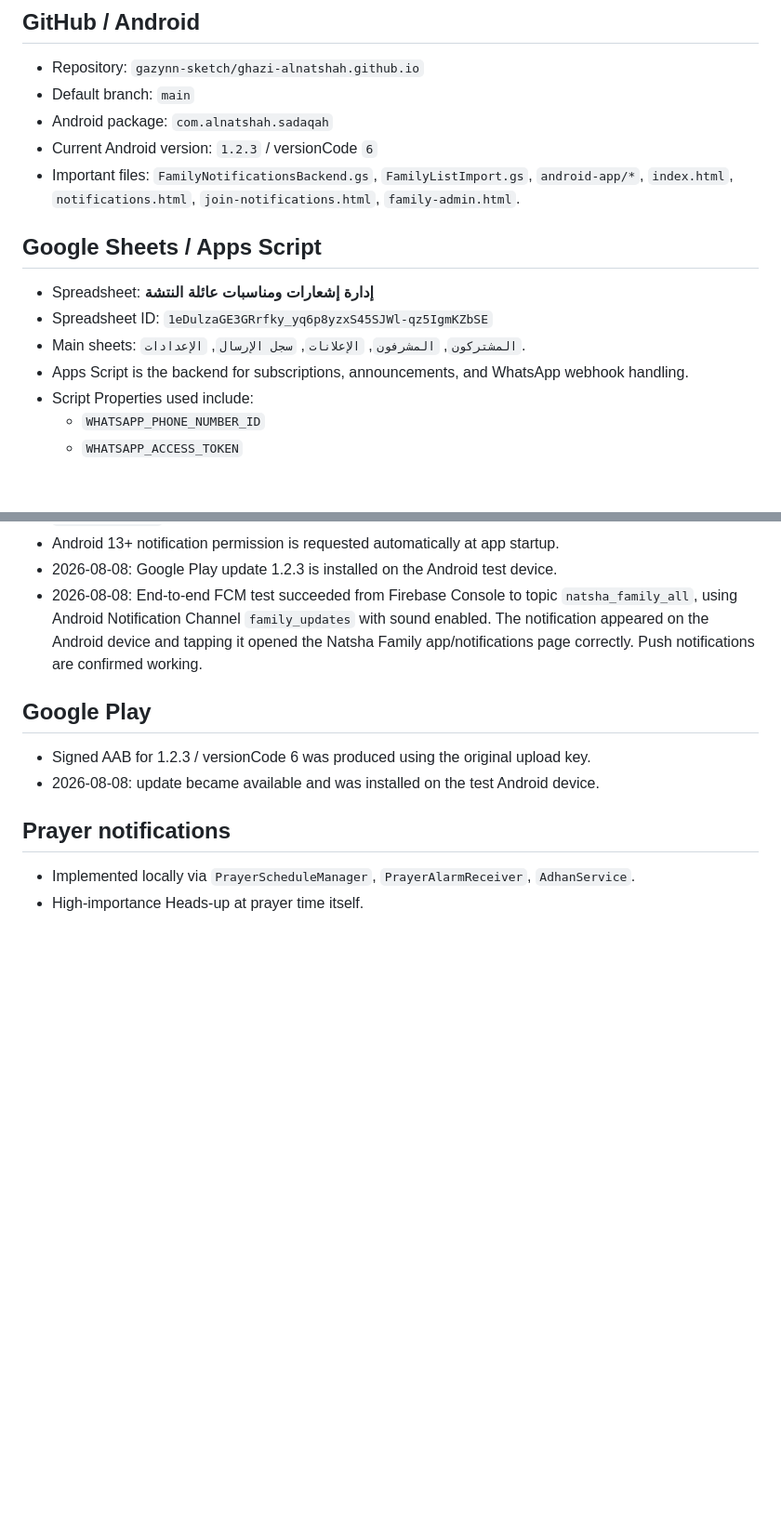
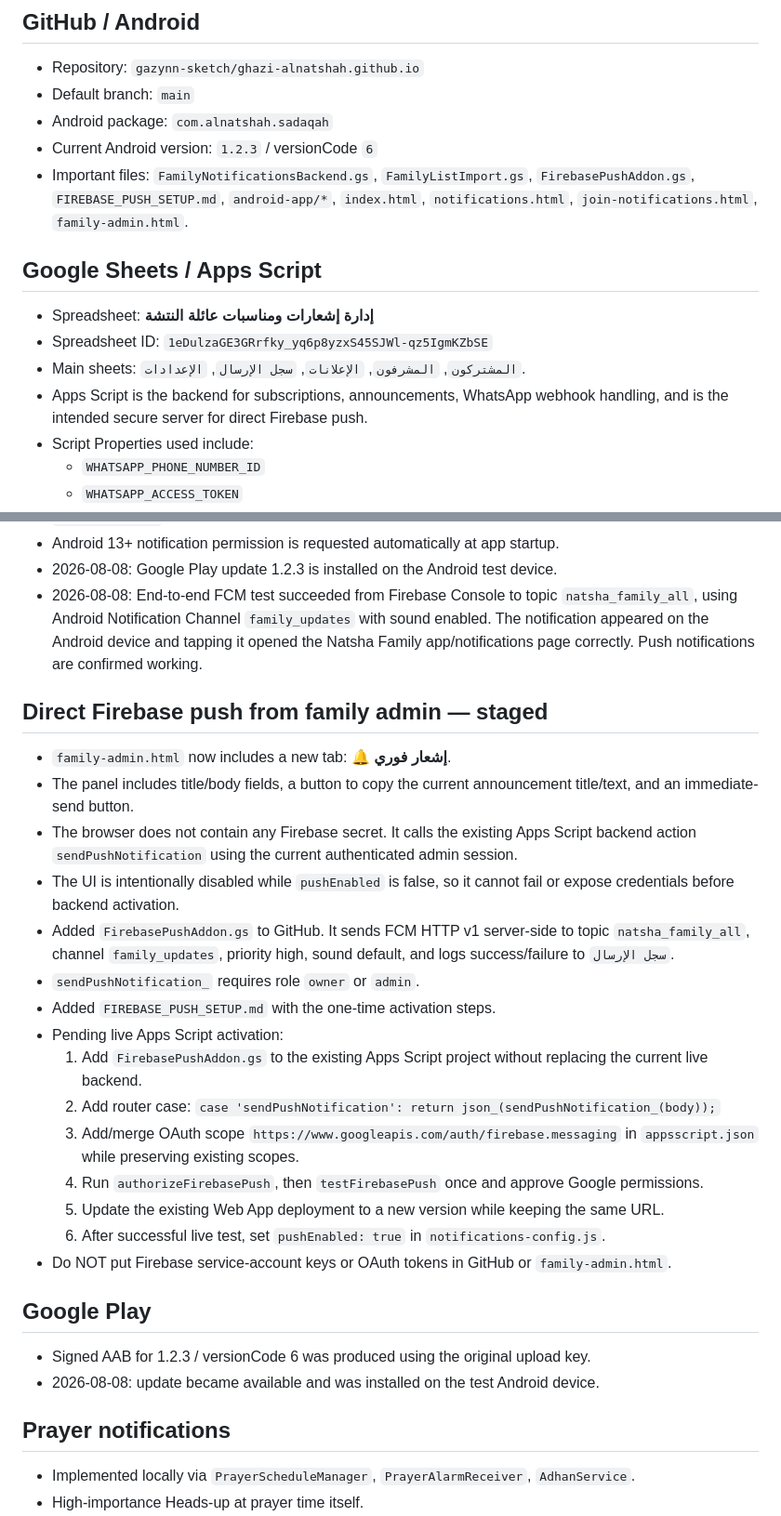
Before and after one commit to gazynn-sketch/ghazi-alnatshah.github.io, a Markdown page: PROJECT_HANDOVER.md, 2 parts joined by grey strips. Shown at 93% size. GitHub-like rendering; blank space fills up the shorter version.

Commit message:
Document direct admin Firebase push integration

```diff
--- a/PROJECT_HANDOVER.md
+++ b/PROJECT_HANDOVER.md
@@ -7,13 +7,13 @@ Last updated: 2026-08-08
 - Default branch: `main`
 - Android package: `com.alnatshah.sadaqah`
 - Current Android version: `1.2.3` / versionCode `6`
-- Important files: `FamilyNotificationsBackend.gs`, `FamilyListImport.gs`, `android-app/*`, `index.html`, `notifications.html`, `join-notifications.html`, `family-admin.html`.
+- Important files: `FamilyNotificationsBackend.gs`, `FamilyListImport.gs`, `FirebasePushAddon.gs`, `FIREBASE_PUSH_SETUP.md`, `android-app/*`, `index.html`, `notifications.html`, `join-notifications.html`, `family-admin.html`.
 
 ## Google Sheets / Apps Script
 - Spreadsheet: **إدارة إشعارات ومناسبات عائلة النتشة**
 - Spreadsheet ID: `1eDulzaGE3GRrfky_yq6p8yzxS45SJWl-qz5IgmKZbSE`
 - Main sheets: `المشتركون`, `المشرفون`, `الإعلانات`, `سجل الإرسال`, `الإعدادات`.
-- Apps Script is the backend for subscriptions, announcements, and WhatsApp webhook handling.
+- Apps Script is the backend for subscriptions, announcements, WhatsApp webhook handling, and is the intended secure server for direct Firebase push.
 - Script Properties used include:
   - `WHATSAPP_PHONE_NUMBER_ID`
   - `WHATSAPP_ACCESS_TOKEN`
@@ -87,6 +87,23 @@ Last updated: 2026-08-08
 - 2026-08-08: Google Play update 1.2.3 is installed on the Android test device.
 - 2026-08-08: End-to-end FCM test succeeded from Firebase Console to topic `natsha_family_all`, using Android Notification Channel `family_updates` with sound enabled. The notification appeared on the Android device and tapping it opened the Natsha Family app/notifications page correctly. Push notifications are confirmed working.
 
+## Direct Firebase push from family admin — staged
+- `family-admin.html` now includes a new tab: **🔔 إشعار فوري**.
+- The panel includes title/body fields, a button to copy the current announcement title/text, and an immediate-send button.
+- The browser does not contain any Firebase secret. It calls the existing Apps Script backend action `sendPushNotification` using the current authenticated admin session.
+- The UI is intentionally disabled while `pushEnabled` is false, so it cannot fail or expose credentials before backend activation.
+- Added `FirebasePushAddon.gs` to GitHub. It sends FCM HTTP v1 server-side to topic `natsha_family_all`, channel `family_updates`, priority high, sound default, and logs success/failure to `سجل الإرسال`.
+- `sendPushNotification_` requires role `owner` or `admin`.
+- Added `FIREBASE_PUSH_SETUP.md` with the one-time activation steps.
+- Pending live Apps Script activation:
+  1. Add `FirebasePushAddon.gs` to the existing Apps Script project without replacing the current live backend.
+  2. Add router case: `case 'sendPushNotification': return json_(sendPushNotification_(body));`
+  3. Add/merge OAuth scope `https://www.googleapis.com/auth/firebase.messaging` in `appsscript.json` while preserving existing scopes.
+  4. Run `authorizeFirebasePush`, then `testFirebasePush` once and approve Google permissions.
+  5. Update the existing Web App deployment to a new version while keeping the same URL.
+  6. After successful live test, set `pushEnabled: true` in `notifications-config.js`.
+- Do NOT put Firebase service-account keys or OAuth tokens in GitHub or `family-admin.html`.
+
 ## Google Play
 - Signed AAB for 1.2.3 / versionCode 6 was produced using the original upload key.
 - 2026-08-08: update became available and was installed on the test Android device.
```
